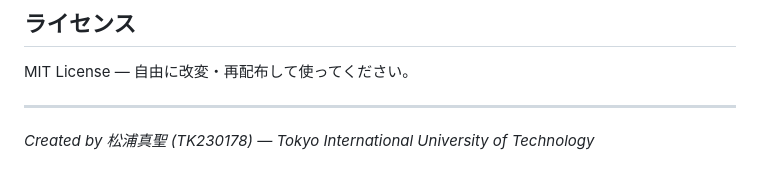
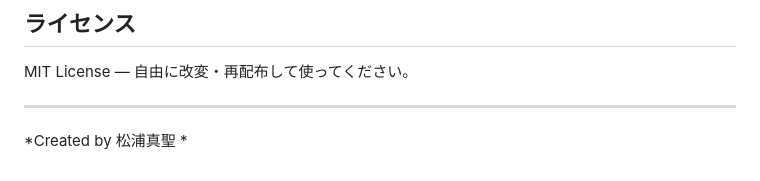
Before and after one commit to manato1201/Research-Collector, a Markdown page: README.md, the part around the change. Rendered like a GitHub page.

```diff
--- a/README.md
+++ b/README.md
@@ -206,4 +206,4 @@ MIT License — 自由に改変・再配布して使ってください。
 
 ---
 
-*Created by 松浦真聖 (TK230178) — Tokyo International University of Technology*
+*Created by 松浦真聖 *
```
